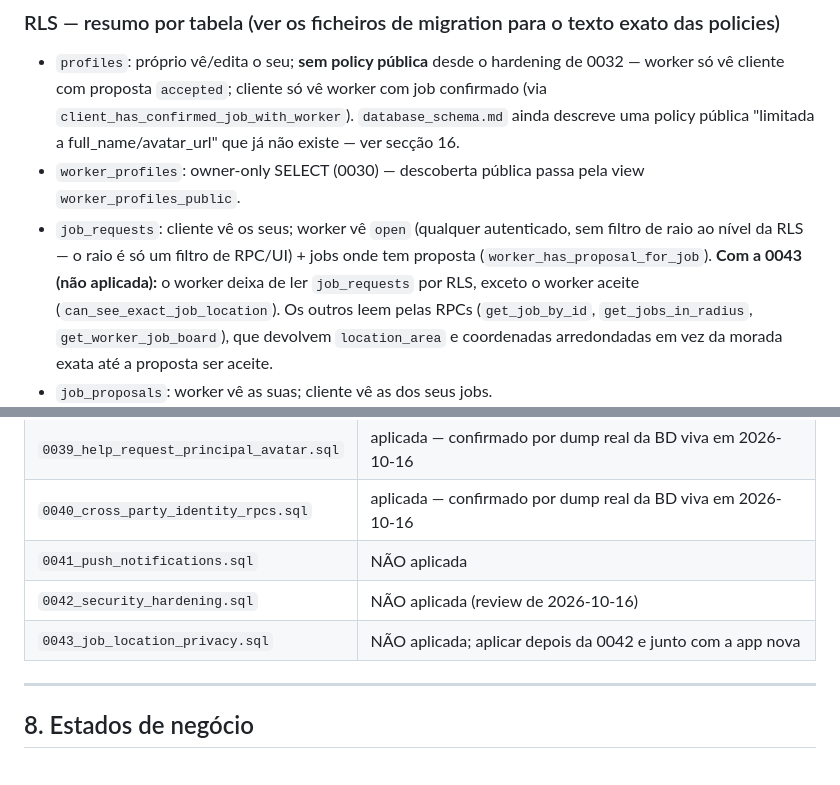
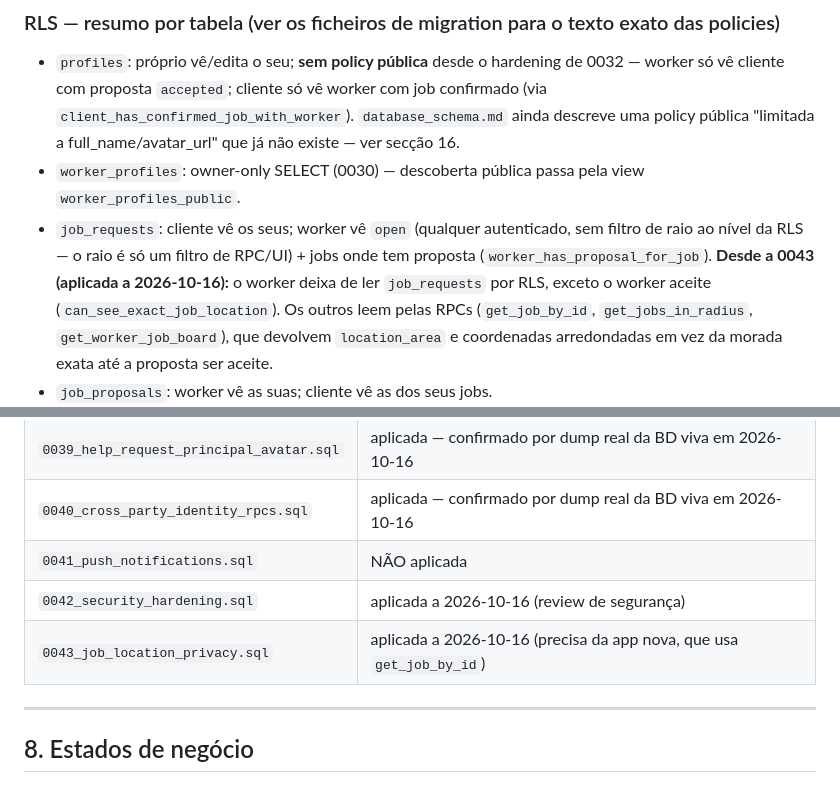
Before and after one commit to rkt2902/local-services-app, a Markdown page: servicesapp/docs/architecture.md, 2 parts joined by grey strips. Rendered like a GitHub page.

Commit message:
docs: 0042 e 0043 aplicadas na BD viva
Co-Authored-By: Claude Opus 5.5 (1M context) <noreply@anthropic.com>
Claude-Session: https://claude.ai/code/session_01XvRnvchfz9Gza1uyz5eJFM

```diff
--- a/servicesapp/docs/architecture.md
+++ b/servicesapp/docs/architecture.md
@@ -353,7 +353,7 @@ provavelmente renomeado manualmente no Studio — ver secção 16).
 - `job_requests`: cliente vê os seus; worker vê `open` (qualquer autenticado, sem
   filtro de raio ao nível da RLS — o raio é só um filtro de RPC/UI) + jobs onde tem
   proposta (`worker_has_proposal_for_job`).
-  **Com a 0043 (não aplicada):** o worker deixa de ler `job_requests` por RLS, exceto
+  **Desde a 0043 (aplicada a 2026-10-16):** o worker deixa de ler `job_requests` por RLS, exceto
   o worker aceite (`can_see_exact_job_location`). Os outros leem pelas RPCs
   (`get_job_by_id`, `get_jobs_in_radius`, `get_worker_job_board`), que devolvem
   `location_area` e coordenadas arredondadas em vez da morada exata até a proposta
@@ -448,8 +448,8 @@ job-photos: primeira pasta do path); update/delete só pelo dono.
 | `0039_help_request_principal_avatar.sql` | aplicada — confirmado por dump real da BD viva em 2026-10-16 |
 | `0040_cross_party_identity_rpcs.sql` | aplicada — confirmado por dump real da BD viva em 2026-10-16 |
 | `0041_push_notifications.sql` | NÃO aplicada |
-| `0042_security_hardening.sql` | NÃO aplicada (review de 2026-10-16) |
-| `0043_job_location_privacy.sql` | NÃO aplicada; aplicar depois da 0042 e junto com a app nova |
+| `0042_security_hardening.sql` | aplicada a 2026-10-16 (review de segurança) |
+| `0043_job_location_privacy.sql` | aplicada a 2026-10-16 (precisa da app nova, que usa `get_job_by_id`) |
 
 ---
 
```
Also changed, not shown: servicesapp/docs/STATUS.md (+3 -3 lines), 1 other file.
